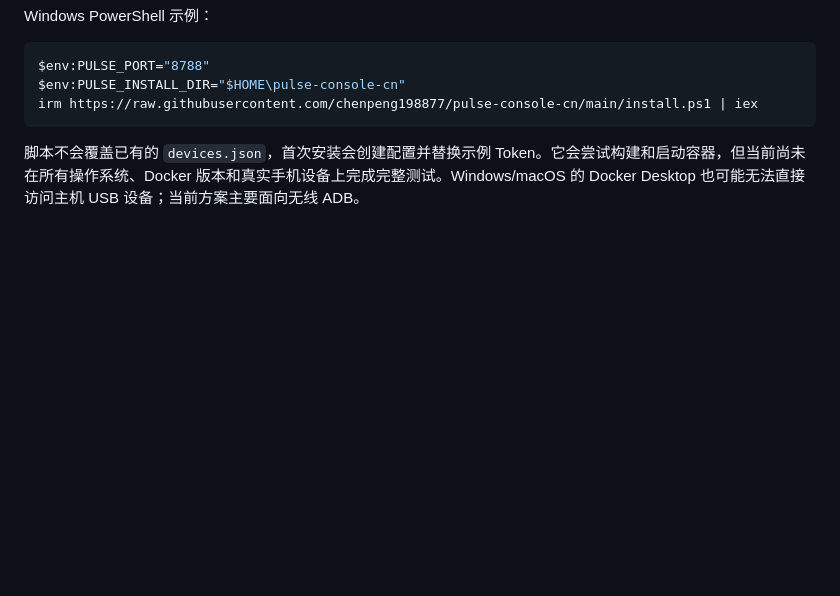
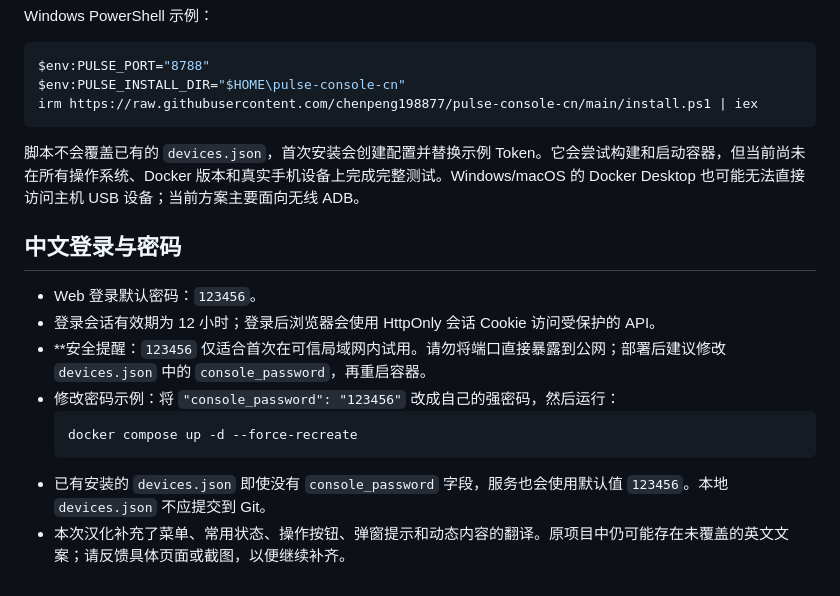
Before and after one commit to chenpeng198877/pulse-console-cn, a Markdown page: README.md, the part around the change. GitHub-like rendering; blank space fills up the shorter version.

Commit message:
Document default login password and security notes

````diff
--- a/README.md
+++ b/README.md
@@ -119,3 +119,15 @@ irm https://raw.githubusercontent.com/chenpeng198877/pulse-console-cn/main/insta
 ```
 
 脚本不会覆盖已有的 `devices.json`，首次安装会创建配置并替换示例 Token。它会尝试构建和启动容器，但当前尚未在所有操作系统、Docker 版本和真实手机设备上完成完整测试。Windows/macOS 的 Docker Desktop 也可能无法直接访问主机 USB 设备；当前方案主要面向无线 ADB。
+
+## 中文登录与密码
+
+- Web 登录默认密码：`123456`。
+- 登录会话有效期为 12 小时；登录后浏览器会使用 HttpOnly 会话 Cookie 访问受保护的 API。
+- **安全提醒：`123456` 仅适合首次在可信局域网内试用。请勿将端口直接暴露到公网；部署后建议修改 `devices.json` 中的 `console_password`，再重启容器。
+- 修改密码示例：将 `"console_password": "123456"` 改成自己的强密码，然后运行：
+  ```sh
+  docker compose up -d --force-recreate
+  ```
+- 已有安装的 `devices.json` 即使没有 `console_password` 字段，服务也会使用默认值 `123456`。本地 `devices.json` 不应提交到 Git。
+- 本次汉化补充了菜单、常用状态、操作按钮、弹窗提示和动态内容的翻译。原项目中仍可能存在未覆盖的英文文案；请反馈具体页面或截图，以便继续补齐。
````
